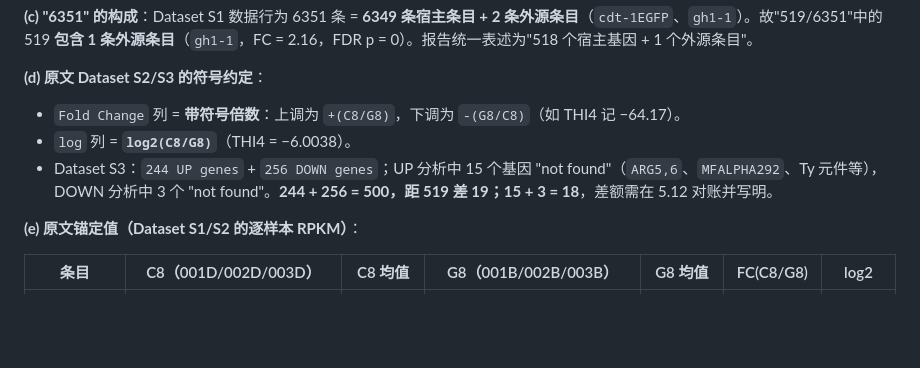
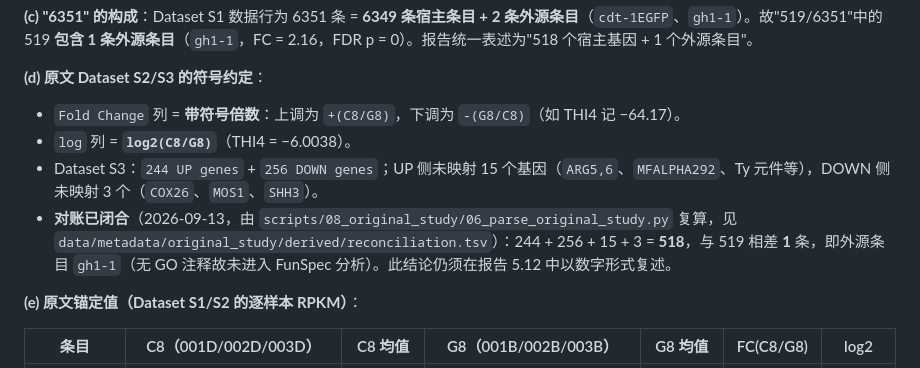
Before and after one commit to ApaTitee/yeast-cellobiose-rnaseq, a Markdown page: PLAN.md, the part around the change. Rendered like a GitHub page; blank space fills up the shorter version.

Commit message:
docs(PLAN): 闭合 Dataset S3 的 519 数字对账（518 + gh1-1 = 519）

```diff
--- a/PLAN.md
+++ b/PLAN.md
@@ -120,7 +120,8 @@ P0 将这 7 个文件 `git mv` 至 `docs/literature/original_study/`，md5 写
 
 - `Fold Change` 列 = **带符号倍数**：上调为 `+(C8/G8)`，下调为 `-(G8/C8)`（如 THI4 记 −64.17）。
 - `log` 列 = **`log2(C8/G8)`**（THI4 = −6.0038）。
-- Dataset S3：`244 UP genes` + `256 DOWN genes`；UP 分析中 15 个基因 "not found"（`ARG5,6`、`MFALPHA292`、Ty 元件等），DOWN 分析中 3 个 "not found"。**244 + 256 = 500，距 519 差 19；15 + 3 = 18**，差额需在 5.12 对账并写明。
+- Dataset S3：`244 UP genes` + `256 DOWN genes`；UP 侧未映射 15 个基因（`ARG5,6`、`MFALPHA292`、Ty 元件等），DOWN 侧未映射 3 个（`COX26`、`MOS1`、`SHH3`）。
+- **对账已闭合**（2026-09-13，由 `scripts/08_original_study/06_parse_original_study.py` 复算，见 `data/metadata/original_study/derived/reconciliation.tsv`）：244 + 256 + 15 + 3 = **518**，与 519 相差 **1** 条，即外源条目 `gh1-1`（无 GO 注释故未进入 FunSpec 分析）。此结论仍须在报告 5.12 中以数字形式复述。
 
 **(e) 原文锚定值（Dataset S1/S2 的逐样本 RPKM）**：
 
```
